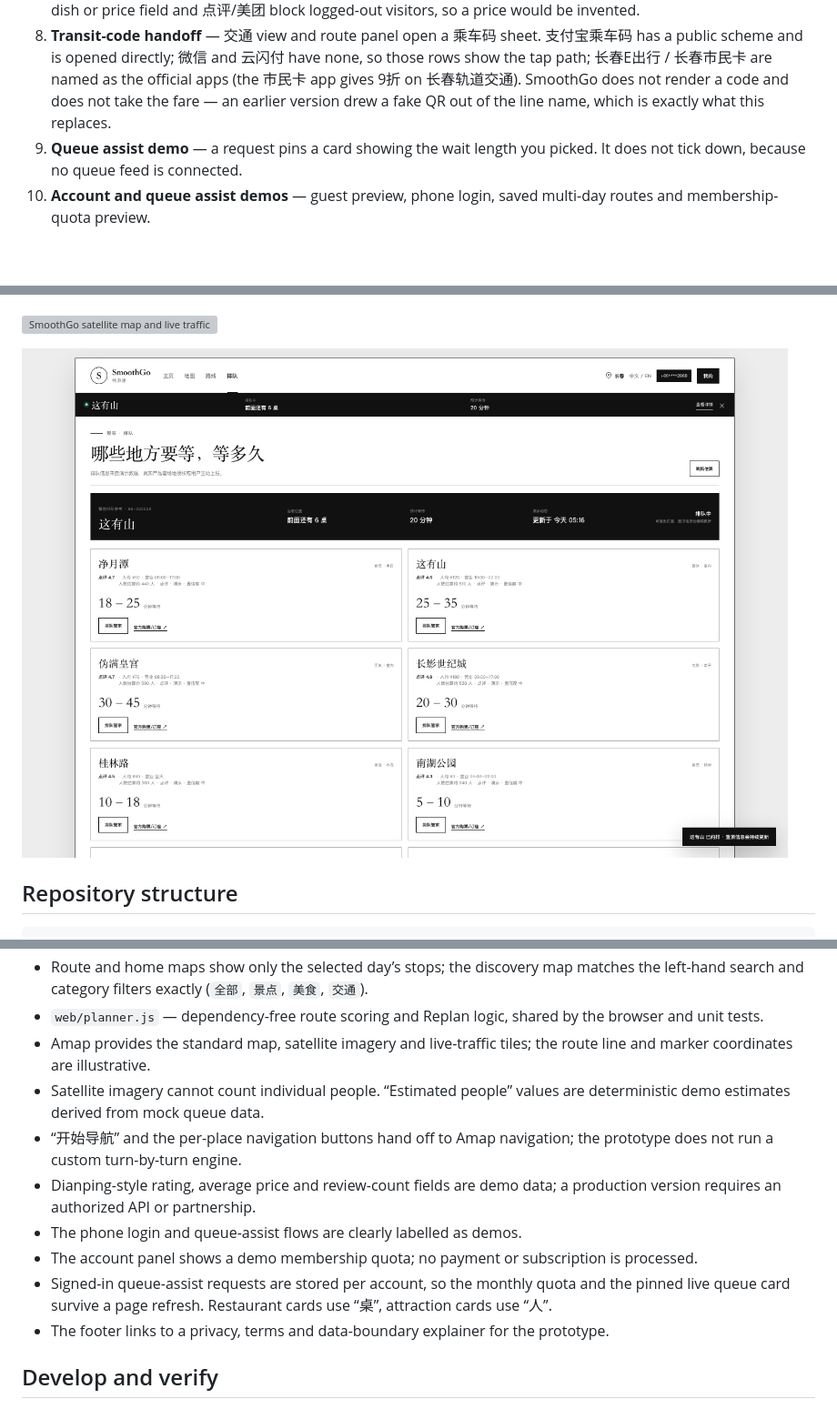
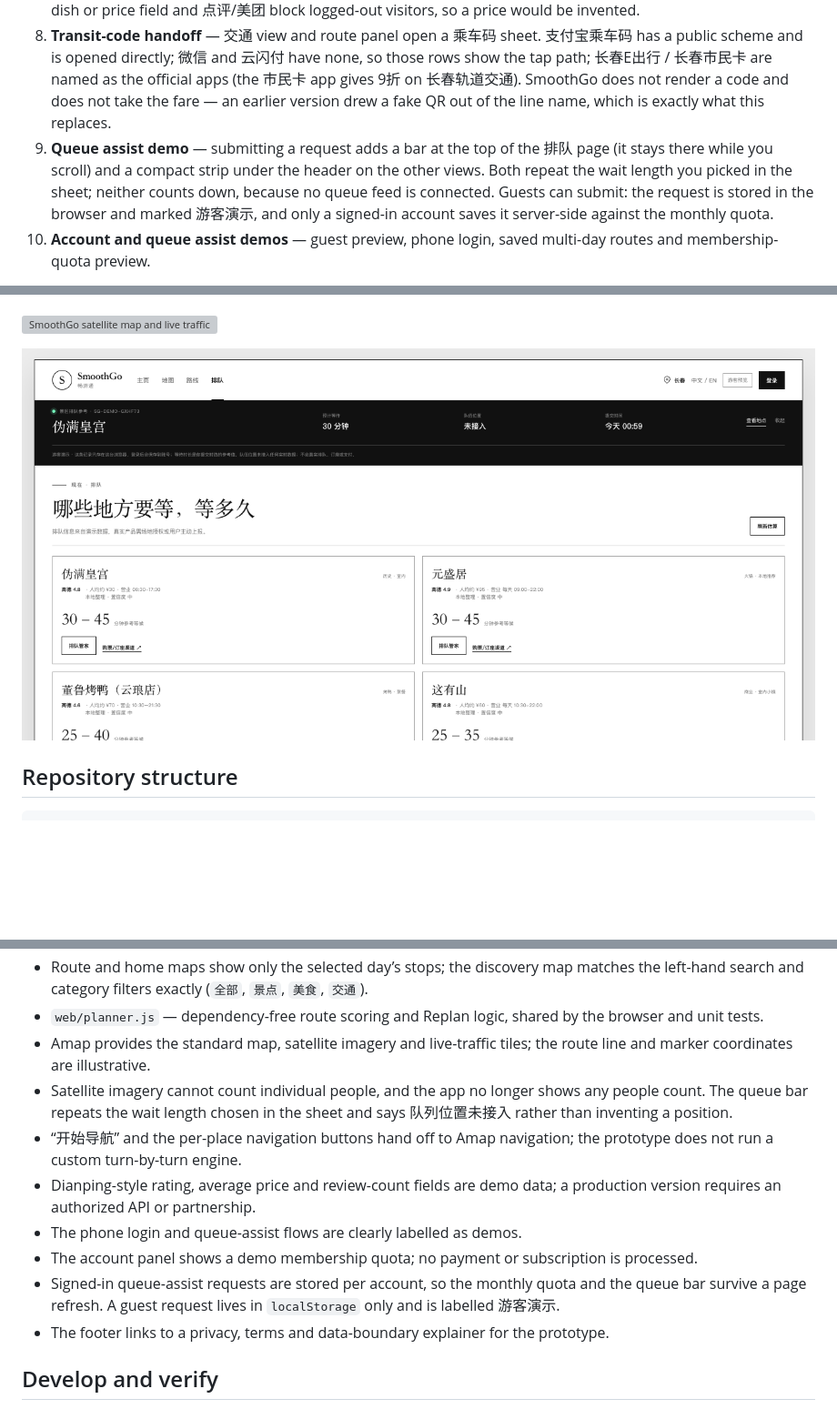
Before and after one commit to zhulian33/SmoothGo, a Markdown page: README.md, 3 parts joined by grey strips. Shown: that part at 91% size. GitHub-like rendering; pictures changed too: web/preview-queue.png; blank space fills up the shorter version; grey boxes are pictures that could not be loaded.

```diff
--- a/README.md
+++ b/README.md
@@ -29,7 +29,7 @@ The current web prototype demonstrates:
 6. **Booking handoff** — each place links out to whoever actually sells the ticket: the venue's own phone line (426 of 574 places have one), its Amap POI page, 美团, 点评 and 抖音. Links go through our own `/api/go` so a dead one can be fixed server-side; that endpoint never accepts a URL from the caller, so it cannot be turned into an open redirect. SmoothGo issues no order, takes no payment and shows no fare table. 美团 and 点评 are **copy-the-keyword** rows, not links: their web search pages sit behind a login or bot wall (verified — they redirect to `mlogin.dianping.com` and `verify.meituan.com`), so pointing a logged-out visitor at them would be pointing at a door. Official WeChat mini-program links are supported but unlisted: a third party cannot mint a URL Scheme for somebody else's mini program, so that field stays empty until a venue hands us its own link.
 7. **Place sheet with a photo gallery and a menu** — every place shows all the photos Amap returned (504 of 574 have two or three) instead of a single thumbnail, with a thumbnail strip and counter. Restaurants also show a 招牌菜 list keyed by brand, so all 24 老昌春饼 branches share one menu. 141 of 360 restaurants are covered; the rest say 未收录 and offer a copy-the-name action rather than a plausible-looking list. No prices: Amap has no dish or price field and 点评/美团 block logged-out visitors, so a price would be invented.
 8. **Transit-code handoff** — 交通 view and route panel open a 乘车码 sheet. 支付宝乘车码 has a public scheme and is opened directly; 微信 and 云闪付 have none, so those rows show the tap path; 长春E出行 / 长春市民卡 are named as the official apps (the 市民卡 app gives 9折 on 长春轨道交通). SmoothGo does not render a code and does not take the fare — an earlier version drew a fake QR out of the line name, which is exactly what this replaces.
-9. **Queue assist demo** — a request pins a card showing the wait length you picked. It does not tick down, because no queue feed is connected.
+9. **Queue assist demo** — submitting a request adds a bar at the top of the 排队 page (it stays there while you scroll) and a compact strip under the header on the other views. Both repeat the wait length you picked in the sheet; neither counts down, because no queue feed is connected. Guests can submit: the request is stored in the browser and marked 游客演示, and only a signed-in account saves it server-side against the monthly quota.
 10. **Account and queue assist demos** — guest preview, phone login, saved multi-day routes and membership-quota preview.
 
 **Place identity is real.** Names, coordinates, districts, opening hours, scores and photos come from the Amap POI API. Everything else is either derived — average spend from a category band, travel time from a distance estimate or an Amap route — or explicitly labelled 未接入 / 演示. There is no real payment, SMS, ticketing or queue-assistance order in this version.
@@ -98,12 +98,12 @@ The prototype uses a transparent rule-based scorer with illustrative data. It ba
 - Route and home maps show only the selected day’s stops; the discovery map matches the left-hand search and category filters exactly (`全部`, `景点`, `美食`, `交通`).
 - `web/planner.js` — dependency-free route scoring and Replan logic, shared by the browser and unit tests.
 - Amap provides the standard map, satellite imagery and live-traffic tiles; the route line and marker coordinates are illustrative.
-- Satellite imagery cannot count individual people. “Estimated people” values are deterministic demo estimates derived from mock queue data.
+- Satellite imagery cannot count individual people, and the app no longer shows any people count. The queue bar repeats the wait length chosen in the sheet and says 队列位置未接入 rather than inventing a position.
 - “开始导航” and the per-place navigation buttons hand off to Amap navigation; the prototype does not run a custom turn-by-turn engine.
 - Dianping-style rating, average price and review-count fields are demo data; a production version requires an authorized API or partnership.
 - The phone login and queue-assist flows are clearly labelled as demos.
 - The account panel shows a demo membership quota; no payment or subscription is processed.
-- Signed-in queue-assist requests are stored per account, so the monthly quota and the pinned live queue card survive a page refresh. Restaurant cards use “桌”, attraction cards use “人”.
+- Signed-in queue-assist requests are stored per account, so the monthly quota and the queue bar survive a page refresh. A guest request lives in `localStorage` only and is labelled 游客演示.
 - The footer links to a privacy, terms and data-boundary explainer for the prototype.
 
 ## Develop and verify
```
Also changed, not shown: 4 other files.
